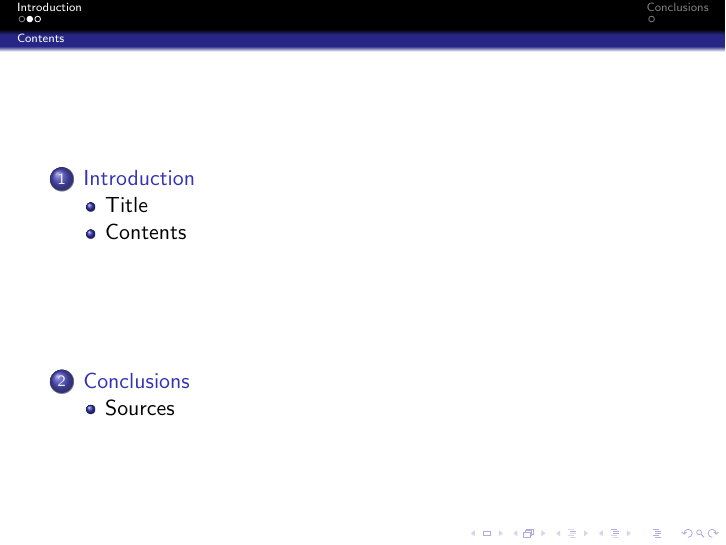
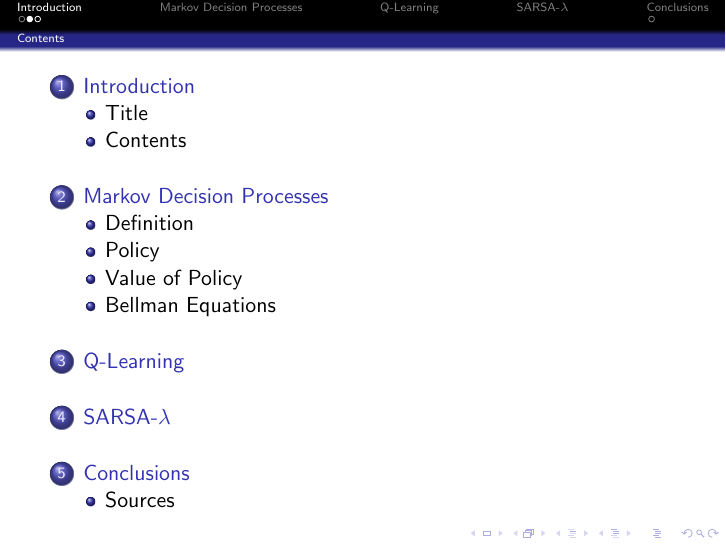
Before and after one commit to jbryan/reinforcement-learning-presentation, LaTeX slides (presentation.tex): page 2 of 4. Compiled offline with pdfLaTeX.

Commit message:
added sections to pres

```diff
--- a/presentation.tex
+++ b/presentation.tex
@@ -84,6 +84,19 @@
 \end{frame}
 
 
+\section{Markov Decision Processes}
+
+\subsection{Definition}
+
+\subsection{Policy}
+
+\subsection{Value of Policy}
+
+\subsection{Bellman Equations}
+
+\section{Q-Learning}
+
+\section{SARSA-$\lambda$}
 
 
 \section{Conclusions}
```
Also changed, not shown: presentation.tex (4 more changed lines).
